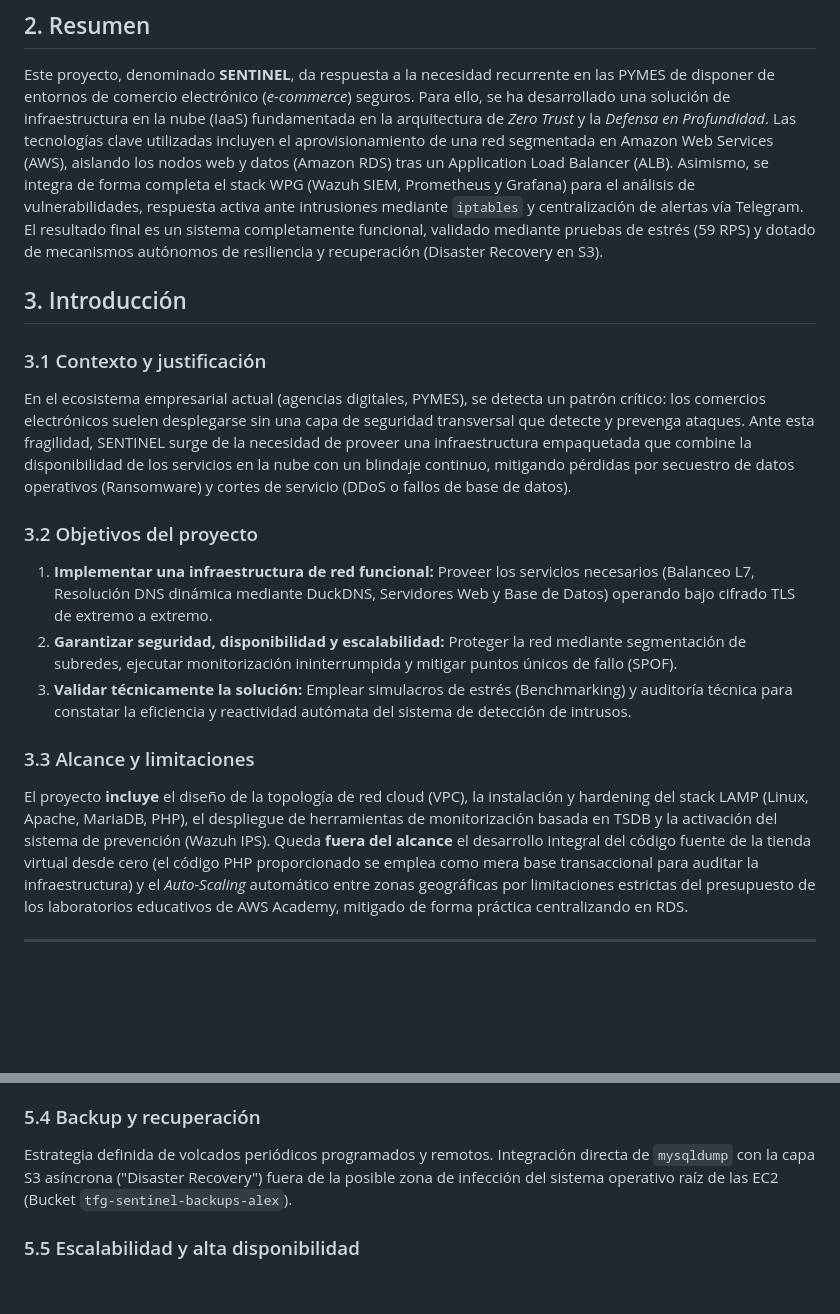
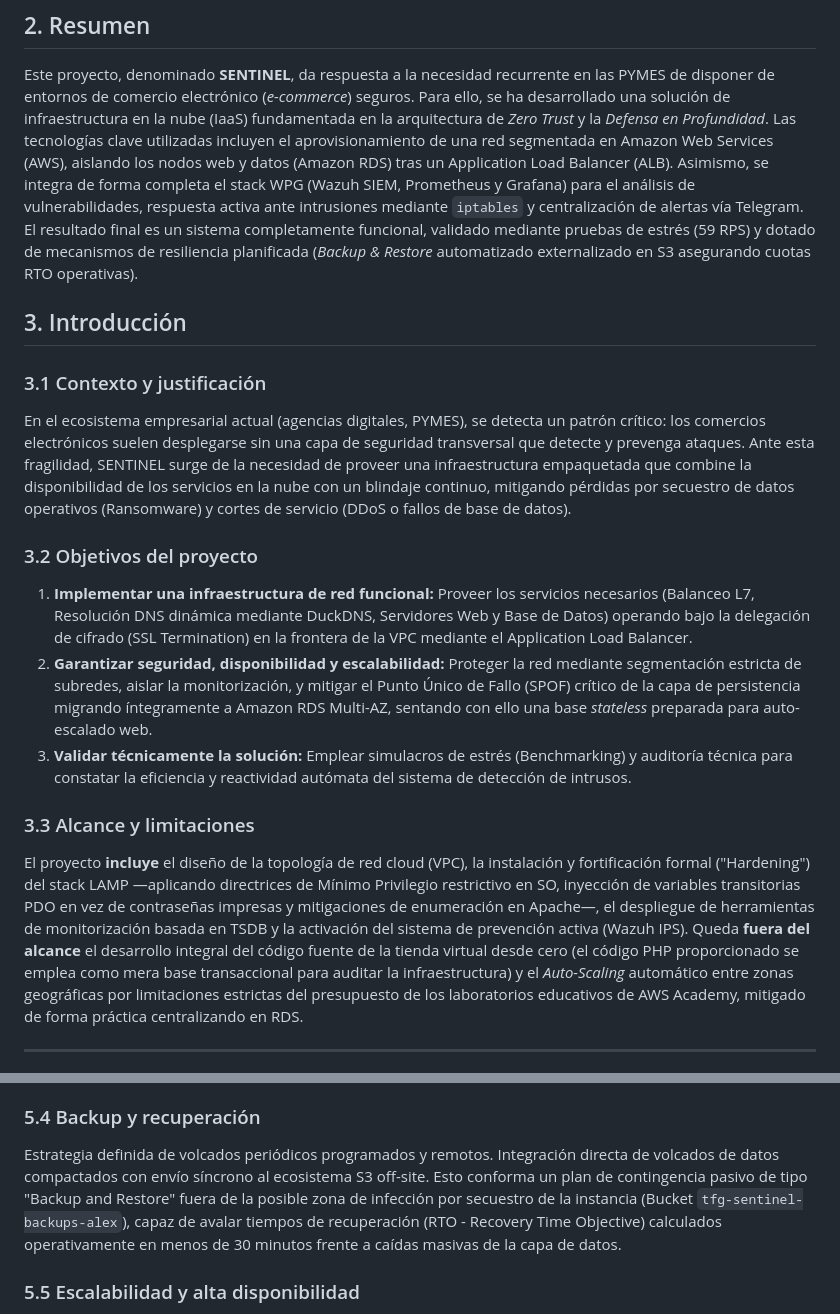
Before and after one commit to avrfpasir-jpg/tfg, a Markdown page: docs/04_entregables_finales/MEMORIA_FINAL.md, 2 parts joined by grey strips. Drawn GitHub-style; blank space fills up the shorter version.

Commit message:
docs: Fix architecture incoherences from mock audit (TLS, SPOF, DR, Hardening)

```diff
--- a/docs/04_entregables_finales/MEMORIA_FINAL.md
+++ b/docs/04_entregables_finales/MEMORIA_FINAL.md
@@ -8,19 +8,19 @@
 
 ## 2. Resumen
 Este proyecto, denominado **SENTINEL**, da respuesta a la necesidad recurrente en las PYMES de disponer de entornos de comercio electrónico (*e-commerce*) seguros. Para ello, se ha desarrollado una solución de infraestructura en la nube (IaaS) fundamentada en la arquitectura de *Zero Trust* y la *Defensa en Profundidad*.
-Las tecnologías clave utilizadas incluyen el aprovisionamiento de una red segmentada en Amazon Web Services (AWS), aislando los nodos web y datos (Amazon RDS) tras un Application Load Balancer (ALB). Asimismo, se integra de forma completa el stack WPG (Wazuh SIEM, Prometheus y Grafana) para el análisis de vulnerabilidades, respuesta activa ante intrusiones mediante `iptables` y centralización de alertas vía Telegram. El resultado final es un sistema completamente funcional, validado mediante pruebas de estrés (59 RPS) y dotado de mecanismos autónomos de resiliencia y recuperación (Disaster Recovery en S3).
+Las tecnologías clave utilizadas incluyen el aprovisionamiento de una red segmentada en Amazon Web Services (AWS), aislando los nodos web y datos (Amazon RDS) tras un Application Load Balancer (ALB). Asimismo, se integra de forma completa el stack WPG (Wazuh SIEM, Prometheus y Grafana) para el análisis de vulnerabilidades, respuesta activa ante intrusiones mediante `iptables` y centralización de alertas vía Telegram. El resultado final es un sistema completamente funcional, validado mediante pruebas de estrés (59 RPS) y dotado de mecanismos de resiliencia planificada (*Backup & Restore* automatizado externalizado en S3 asegurando cuotas RTO operativas).
 
 ## 3. Introducción
 ### 3.1 Contexto y justificación
 En el ecosistema empresarial actual (agencias digitales, PYMES), se detecta un patrón crítico: los comercios electrónicos suelen desplegarse sin una capa de seguridad transversal que detecte y prevenga ataques. Ante esta fragilidad, SENTINEL surge de la necesidad de proveer una infraestructura empaquetada que combine la disponibilidad de los servicios en la nube con un blindaje continuo, mitigando pérdidas por secuestro de datos operativos (Ransomware) y cortes de servicio (DDoS o fallos de base de datos).
 
 ### 3.2 Objetivos del proyecto
-1.  **Implementar una infraestructura de red funcional:** Proveer los servicios necesarios (Balanceo L7, Resolución DNS dinámica mediante DuckDNS, Servidores Web y Base de Datos) operando bajo cifrado TLS de extremo a extremo.
-2.  **Garantizar seguridad, disponibilidad y escalabilidad:** Proteger la red mediante segmentación de subredes, ejecutar monitorización ininterrumpida y mitigar puntos únicos de fallo (SPOF).
+1.  **Implementar una infraestructura de red funcional:** Proveer los servicios necesarios (Balanceo L7, Resolución DNS dinámica mediante DuckDNS, Servidores Web y Base de Datos) operando bajo la delegación de cifrado (SSL Termination) en la frontera de la VPC mediante el Application Load Balancer.
+2.  **Garantizar seguridad, disponibilidad y escalabilidad:** Proteger la red mediante segmentación estricta de subredes, aislar la monitorización, y mitigar el Punto Único de Fallo (SPOF) crítico de la capa de persistencia migrando íntegramente a Amazon RDS Multi-AZ, sentando con ello una base *stateless* preparada para auto-escalado web.
 3.  **Validar técnicamente la solución:** Emplear simulacros de estrés (Benchmarking) y auditoría técnica para constatar la eficiencia y reactividad autómata del sistema de detección de intrusos.
 
 ### 3.3 Alcance y limitaciones
-El proyecto **incluye** el diseño de la topología de red cloud (VPC), la instalación y hardening del stack LAMP (Linux, Apache, MariaDB, PHP), el despliegue de herramientas de monitorización basada en TSDB y la activación del sistema de prevención (Wazuh IPS).
+El proyecto **incluye** el diseño de la topología de red cloud (VPC), la instalación y fortificación formal ("Hardening") del stack LAMP —aplicando directrices de Mínimo Privilegio restrictivo en SO, inyección de variables transitorias PDO en vez de contraseñas impresas y mitigaciones de enumeración en Apache—, el despliegue de herramientas de monitorización basada en TSDB y la activación del sistema de prevención activa (Wazuh IPS).
 Queda **fuera del alcance** el desarrollo integral del código fuente de la tienda virtual desde cero (el código PHP proporcionado se emplea como mera base transaccional para auditar la infraestructura) y el *Auto-Scaling* automático entre zonas geográficas por limitaciones estrictas del presupuesto de los laboratorios educativos de AWS Academy, mitigado de forma práctica centralizando en RDS.
 
 ---
@@ -60,7 +60,7 @@ El diseño lógico en AWS plasma una jerarquía de confianza denominada **TIER-2
 *   **Autenticación:** Limitación de conexiones EC2 mediante pareo de llaves criptográficas (.pem).
 
 ### 5.4 Backup y recuperación
-Estrategia definida de volcados periódicos programados y remotos. Integración directa de `mysqldump` con la capa S3 asíncrona ("Disaster Recovery") fuera de la posible zona de infección del sistema operativo raíz de las EC2 (Bucket `tfg-sentinel-backups-alex`).
+Estrategia definida de volcados periódicos programados y remotos. Integración directa de volcados de datos compactados con envío síncrono al ecosistema S3 off-site. Esto conforma un plan de contingencia pasivo de tipo "Backup and Restore" fuera de la posible zona de infección por secuestro de la instancia (Bucket `tfg-sentinel-backups-alex`), capaz de avalar tiempos de recuperación (RTO - Recovery Time Objective) calculados operativamente en menos de 30 minutos frente a caídas masivas de la capa de datos.
 
 ### 5.5 Escalabilidad y alta disponibilidad
 Concepción de despliegue horizontal: la disociación en capas aísla la carga de la BBDD de la del gestor HTML. Además, se asume Multi-AZ a los servicios críticos de datos.
```
